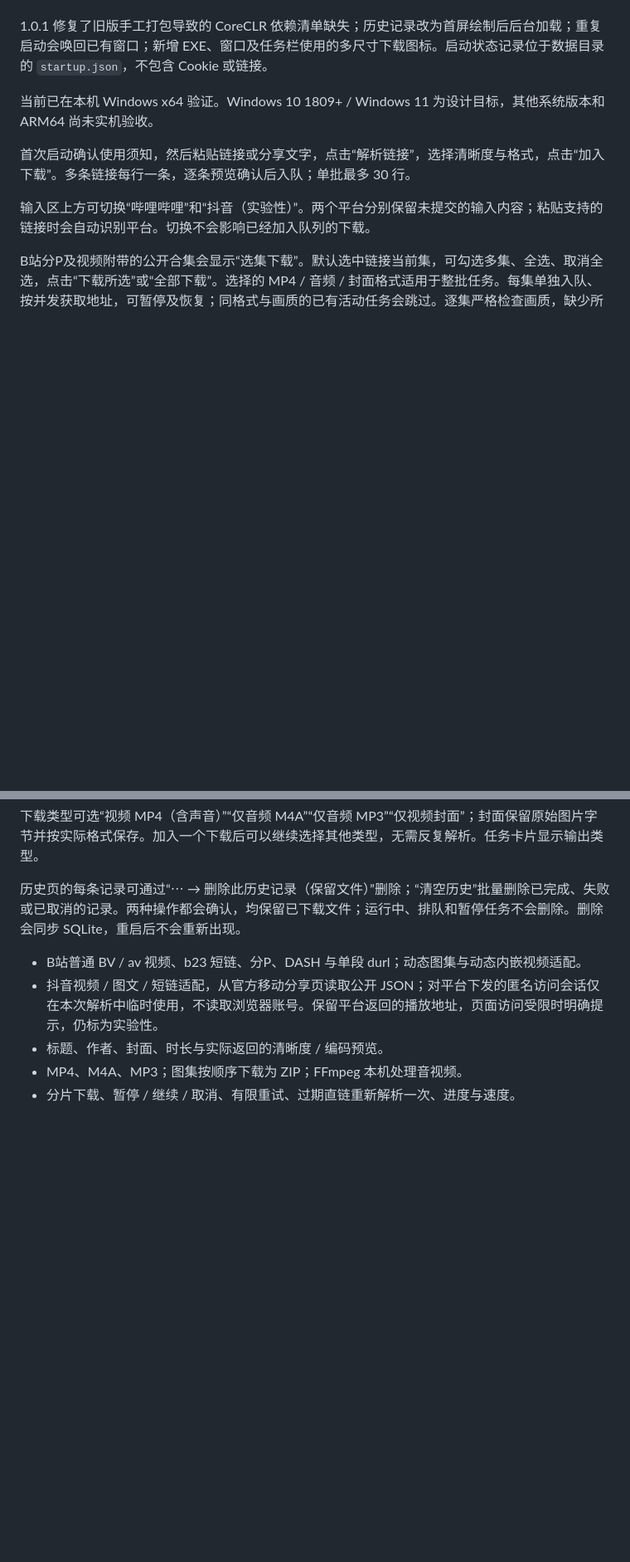
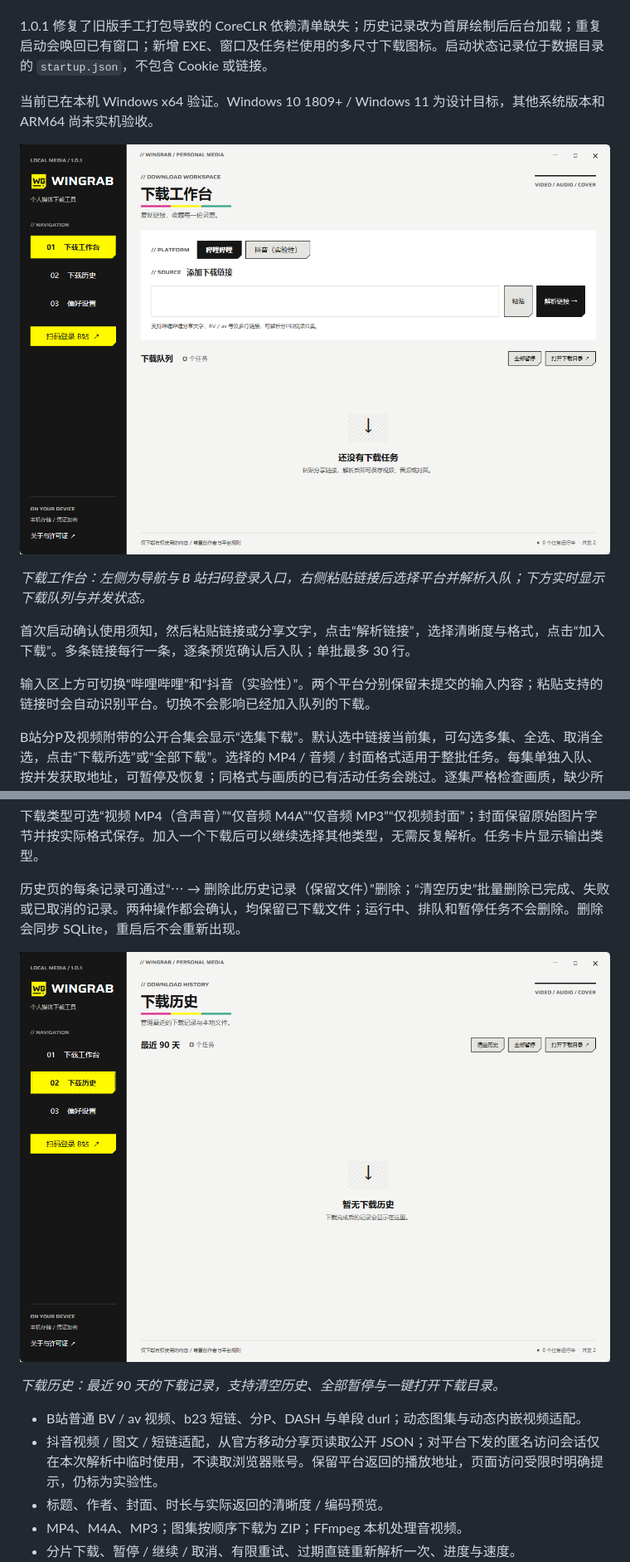
Before and after one commit to ZFCzz520/WinGrap, a Markdown page: README.md, 2 parts joined by grey strips. Shown at 83% size. GitHub-like rendering; pictures changed too: assets/screenshot-history.png (added), assets/screenshot-workspace.png (added); blank space fills up the shorter version.

Commit message:
README 增加下载工作台/下载历史截图与免责声明

```diff
--- a/README.md
+++ b/README.md
@@ -15,6 +9,10 @@
 1.0.1 修复了旧版手工打包导致的 CoreCLR 依赖清单缺失；历史记录改为首屏绘制后后台加载；重复启动会唤回已有窗口；新增 EXE、窗口及任务栏使用的多尺寸下载图标。启动状态记录位于数据目录的 `startup.json`，不包含 Cookie 或链接。
 
 当前已在本机 Windows x64 验证。Windows 10 1809+ / Windows 11 为设计目标，其他系统版本和 ARM64 尚未实机验收。
+
+![WinGrab 下载工作台](assets/screenshot-workspace.png)
+
+*下载工作台：左侧为导航与 B 站扫码登录入口，右侧粘贴链接后选择平台并解析入队；下方实时显示下载队列与并发状态。*
 
 首次启动确认使用须知，然后粘贴链接或分享文字，点击“解析链接”，选择清晰度与格式，点击“加入下载”。多条链接每行一条，逐条预览确认后入队；单批最多 30 行。
 
@@ -46,6 +44,10 @@ B站分P及视频附带的公开合集会显示“选集下载”。默认选中
 
 历史页的每条记录可通过“⋯ → 删除此历史记录（保留文件）”删除；“清空历史”批量删除已完成、失败或已取消的记录。两种操作都会确认，均保留已下载文件；运行中、排队和暂停任务不会删除。删除会同步 SQLite，重启后不会重新出现。
 
+![WinGrab 下载历史](assets/screenshot-history.png)
+
+*下载历史：最近 90 天的下载记录，支持清空历史、全部暂停与一键打开下载目录。*
+
 - B站普通 BV / av 视频、b23 短链、分P、DASH 与单段 durl；动态图集与动态内嵌视频适配。
 - 抖音视频 / 图文 / 短链适配，从官方移动分享页读取公开 JSON；对平台下发的匿名访问会话仅在本次解析中临时使用，不读取浏览器账号。保留平台返回的播放地址，页面访问受限时明确提示，仍标为实验性。
 - 标题、作者、封面、时长与实际返回的清晰度 / 编码预览。
```
Also changed, not shown: other parts of README.md (+9 -8 lines).
